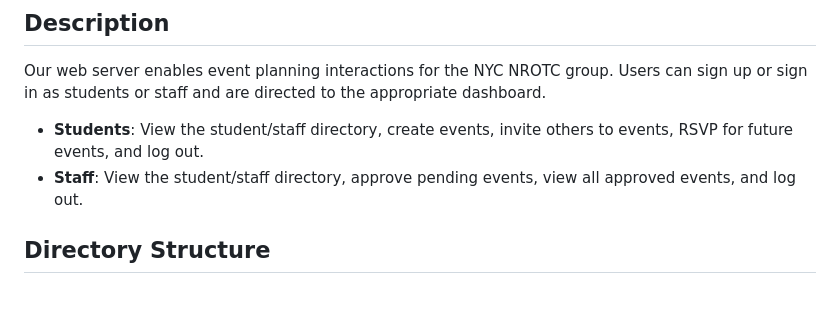
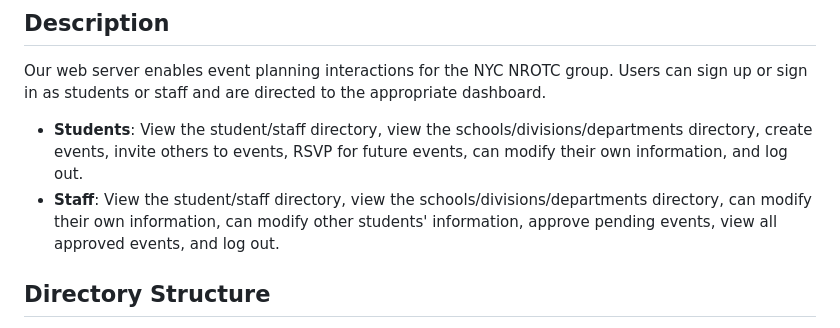
Before and after one commit to sarahpark2001/cs4111-project1, a Markdown page: README.md, the part around the change. Drawn GitHub-style; blank space fills up the shorter version.

```diff
--- a/README.md
+++ b/README.md
@@ -9,8 +9,8 @@ This repository contains a sample web server setup for managing event planning i
 ## Description
 Our web server enables event planning interactions for the NYC NROTC group. Users can sign up or sign in as students or staff and are directed to the appropriate dashboard.
 
-- **Students**: View the student/staff directory, create events, invite others to events, RSVP for future events, and log out.
-- **Staff**: View the student/staff directory, approve pending events, view all approved events, and log out.
+- **Students**: View the student/staff directory, view the schools/divisions/departments directory, create events, invite others to events, RSVP for future events, can modify their own information, and log out.
+- **Staff**: View the student/staff directory, view the schools/divisions/departments directory, can modify their own information, can modify other students' information, approve pending events, view all approved events, and log out.
 
 ## Directory Structure
 - **templates/** - HTML templates used for rendering pages.
```
